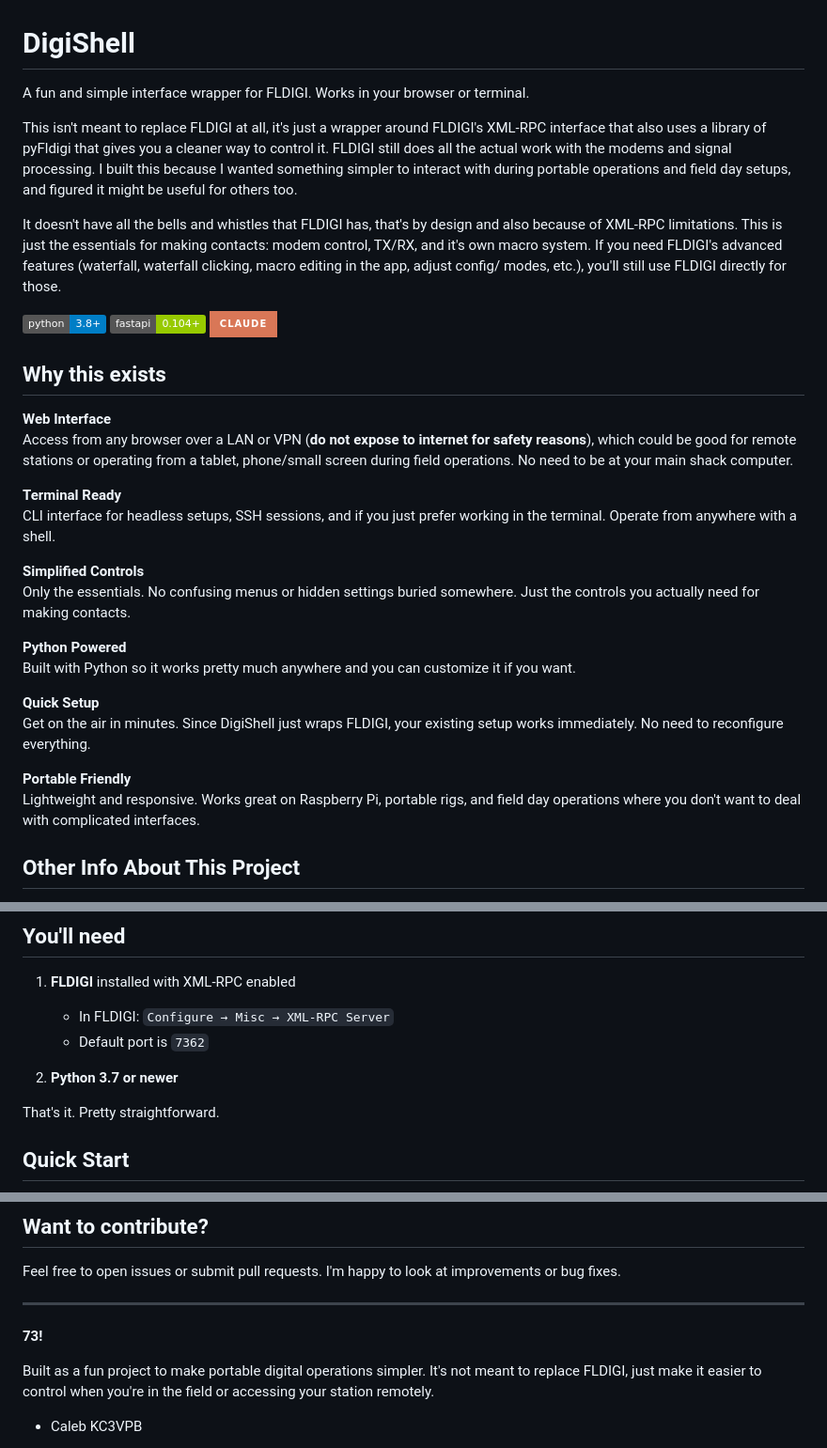
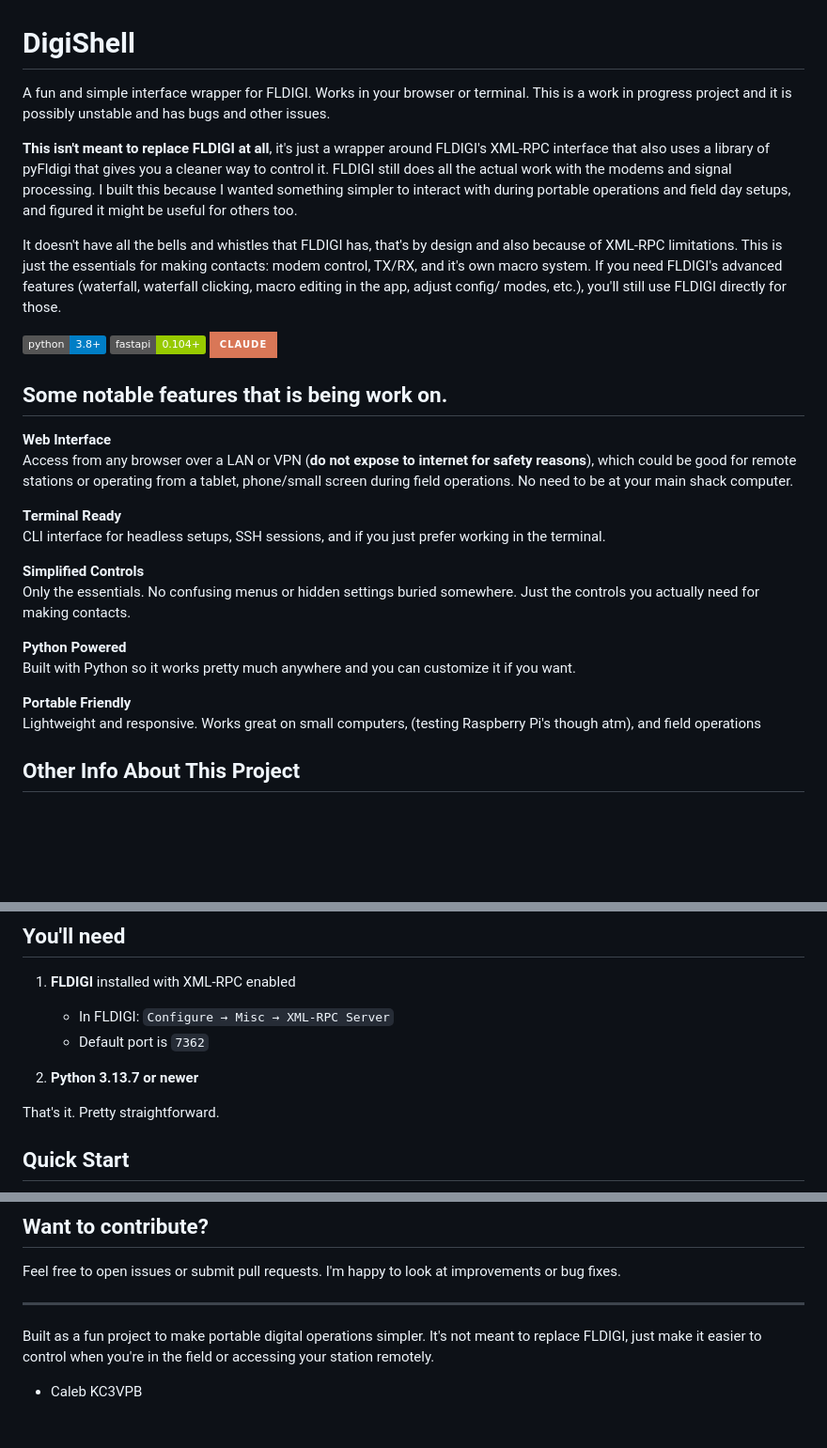
Before and after one commit to Caleb-J773/DigiShell, a Markdown page: README.md, 3 parts joined by grey strips. Shown at 94% size. GitHub-like rendering; badges without logos; blank space fills up the shorter version.

Commit message:
Revise README for clarity and feature highlights
Updated README to clarify project purpose and features.

```diff
--- a/README.md
+++ b/README.md
@@ -1,20 +1,20 @@
 # DigiShell
 
-A fun and simple interface wrapper for FLDIGI. Works in your browser or terminal.
+A fun and simple interface wrapper for FLDIGI. Works in your browser or terminal. This is a work in progress project and it is possibly unstable and has bugs and other issues.
 
-This isn't meant to replace FLDIGI at all, it's just a wrapper around FLDIGI's XML-RPC interface that also uses a library of pyFldigi that gives you a cleaner way to control it. FLDIGI still does all the actual work with the modems and signal processing. I built this because I wanted something simpler to interact with during portable operations and field day setups, and figured it might be useful for others too.
+**This isn't meant to replace FLDIGI at all**, it's just a wrapper around FLDIGI's XML-RPC interface that also uses a library of pyFldigi that gives you a cleaner way to control it. FLDIGI still does all the actual work with the modems and signal processing. I built this because I wanted something simpler to interact with during portable operations and field day setups, and figured it might be useful for others too.
 
 It doesn't have all the bells and whistles that FLDIGI has, that's by design and also because of XML-RPC limitations. This is just the essentials for making contacts: modem control, TX/RX, and it's own macro system. If you need FLDIGI's advanced features (waterfall,  waterfall clicking, macro editing in the app, adjust config/ modes, etc.), you'll still use FLDIGI directly for those.
 
 ![Python](https://img.shields.io/badge/python-3.8+-blue.svg) ![FastAPI](https://img.shields.io/badge/fastapi-0.104+-green.svg) ![Claude](https://img.shields.io/badge/Claude-D97757?style=for-the-badge&logo=claude&logoColor=white)
 
-## Why this exists
+## Some notable features that is being work on.
 
 **Web Interface**
 Access from any browser over a LAN or VPN (**do not expose to internet for safety reasons**), which could be good for remote stations or operating from a tablet, phone/small screen during field operations. No need to be at your main shack computer.
 
 **Terminal Ready**
-CLI interface for headless setups, SSH sessions, and if you just prefer working in the terminal. Operate from anywhere with a shell.
+CLI interface for headless setups, SSH sessions, and if you just prefer working in the terminal.
 
 **Simplified Controls**
 Only the essentials. No confusing menus or hidden settings buried somewhere. Just the controls you actually need for making contacts.
@@ -22,12 +22,8 @@ Only the essentials. No confusing menus or hidden settings buried somewhere. Jus
 **Python Powered**
 Built with Python so it works pretty much anywhere and you can customize it if you want.
 
-**Quick Setup**
-Get on the air in minutes. Since DigiShell just wraps FLDIGI, your existing setup works immediately. No need to reconfigure everything.
-
 **Portable Friendly**
-Lightweight and responsive. Works great on Raspberry Pi, portable rigs, and field day operations where you don't want to deal with complicated interfaces.
-
+Lightweight and responsive. Works great on small computers, (testing Raspberry Pi's though atm), and field operations
 
 ## Other Info About This Project
 This is also a personal research and learning project for fun to understand how Large Language Models (LLMs) work to develop projects like this. The majority of the code was written by Claude Code (Anthropic's AI coding assistant), and then I went through it, tested everything, fixed issues, and adjusted things to work properly.
@@ -68,7 +64,7 @@ Before anyone says "oh you just prompted it once and got a working app"... no, t
    - In FLDIGI: `Configure → Misc → XML-RPC Server`
    - Default port is `7362`
 
-2. **Python 3.7 or newer**
+2. **Python 3.13.7 or newer**
 
 That's it. Pretty straightforward.
 
@@ -216,9 +212,6 @@ digishell/
 Feel free to open issues or submit pull requests. I'm happy to look at improvements or bug fixes.
 
 ---
-
-**73!**
-
 Built as a fun project to make portable digital operations simpler. It's not meant to replace FLDIGI, just make it easier to control when you're in the field or accessing your station remotely.
 
 - Caleb KC3VPB
```
